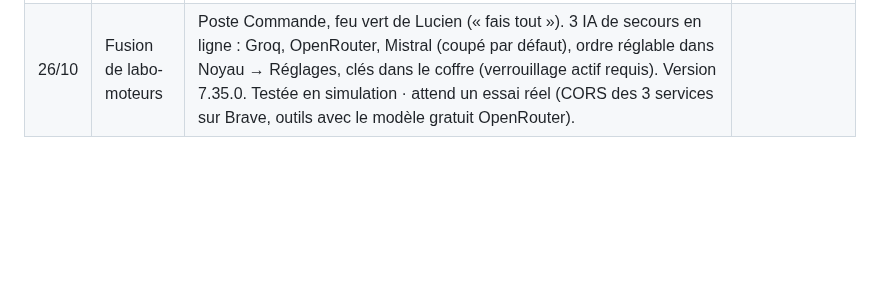
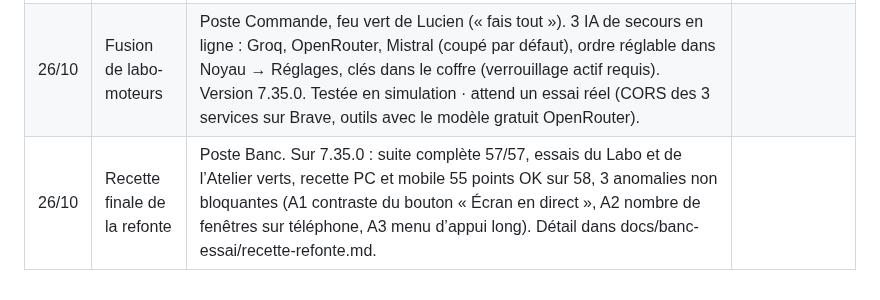
Before and after one commit to lulu78440/hub, a Markdown page: maquettes/journal-de-bord.md, the part around the change. Drawn GitHub-style; blank space fills up the shorter version.

Commit message:
Journal : recette finale de la refonte
Co-Authored-By: Claude Sonnet 5.5 <noreply@anthropic.com>
Claude-Session: https://claude.ai/code/session_01G5CUjB5aav2dEaYMpdLeA2

```diff
--- a/maquettes/journal-de-bord.md
+++ b/maquettes/journal-de-bord.md
@@ -328,3 +328,4 @@ Ces lignes étaient collées sous la liste « À trancher plus tard » sans en-t
 | 25/10 | Fusion de atelier-auto2 | Poste Commande, feu vert de Lucien le 25/10 à 23 h 03. 5 moteurs sans interface de plus dans `js/widgets/moteurs/` : at-incubateur, at-simulateur, at-comparateur, at-entretien, at-urgence (fiche d'urgence sans chiffrement : le coffre s'en charge au branchement). 121 nouvelles vérifications, 265 au total (`node tools/tests/atelier/tout.mjs` : « Tout est bon »). Aucun fichier existant modifié hors `docs/atelier-auto/moteurs.md` ; version inchangée (modules non chargés par le hub). Branchement dans l'interface après la refonte. | Testée en simulation · attend un essai réel |
 | 25/10 | Fusion de banc-csp | Poste Commande, feu vert de Lucien (« fais tout »). B15 : politique de sécurité (CSP) et referrer no-referrer dans index.html, labo.html, oauth.html ; test t9. Version 7.34.0. Testée en simulation (57/57) · attend un essai réel sur Brave et Android (liste dans docs/banc-essai/csp.md). Retour arrière : retirer la balise meta CSP. |
 | 26/10 | Fusion de labo-moteurs | Poste Commande, feu vert de Lucien (« fais tout »). 3 IA de secours en ligne : Groq, OpenRouter, Mistral (coupé par défaut), ordre réglable dans Noyau → Réglages, clés dans le coffre (verrouillage actif requis). Version 7.35.0. Testée en simulation · attend un essai réel (CORS des 3 services sur Brave, outils avec le modèle gratuit OpenRouter). |
+| 26/10 | Recette finale de la refonte | Poste Banc. Sur 7.35.0 : suite complète 57/57, essais du Labo et de l’Atelier verts, recette PC et mobile 55 points OK sur 58, 3 anomalies non bloquantes (A1 contraste du bouton « Écran en direct », A2 nombre de fenêtres sur téléphone, A3 menu d’appui long). Détail dans docs/banc-essai/recette-refonte.md. |
```
